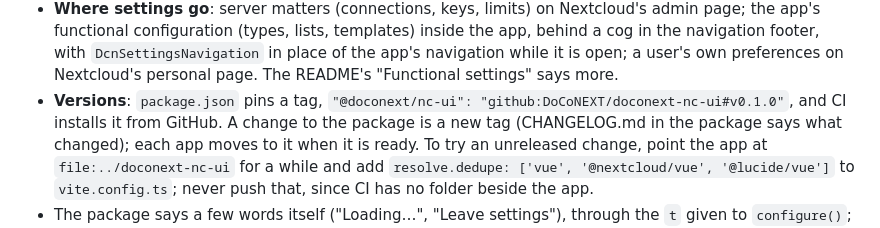
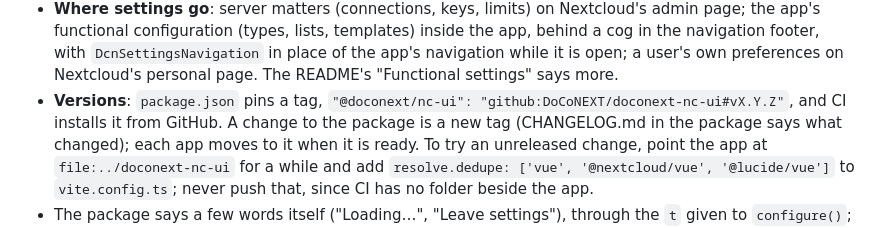
Before and after one commit to DoCoNEXT/doconext_finder, a Markdown page: CLAUDE.md, the part around the change. GitHub-like rendering.

Commit message:
docs: no version in CLAUDE.md's example of the pinned nc-ui tag
CLAUDE.md names no version as the pinned tag of @doconext/nc-ui, so the example does not go stale with the next one.

```diff
--- a/CLAUDE.md
+++ b/CLAUDE.md
@@ -91,7 +91,7 @@ and keyboard handling keep working.
   a user's own preferences on Nextcloud's personal page. The README's
   "Functional settings" says more.
 - **Versions**: `package.json` pins a tag,
-  `"@doconext/nc-ui": "github:DoCoNEXT/doconext-nc-ui#v0.1.0"`, and CI installs
+  `"@doconext/nc-ui": "github:DoCoNEXT/doconext-nc-ui#vX.Y.Z"`, and CI installs
   it from GitHub. A change to the package is a new tag (CHANGELOG.md in the
   package says what changed); each app moves to it when it is ready. To try an
   unreleased change, point the app at `file:../doconext-nc-ui` for a while and
```
